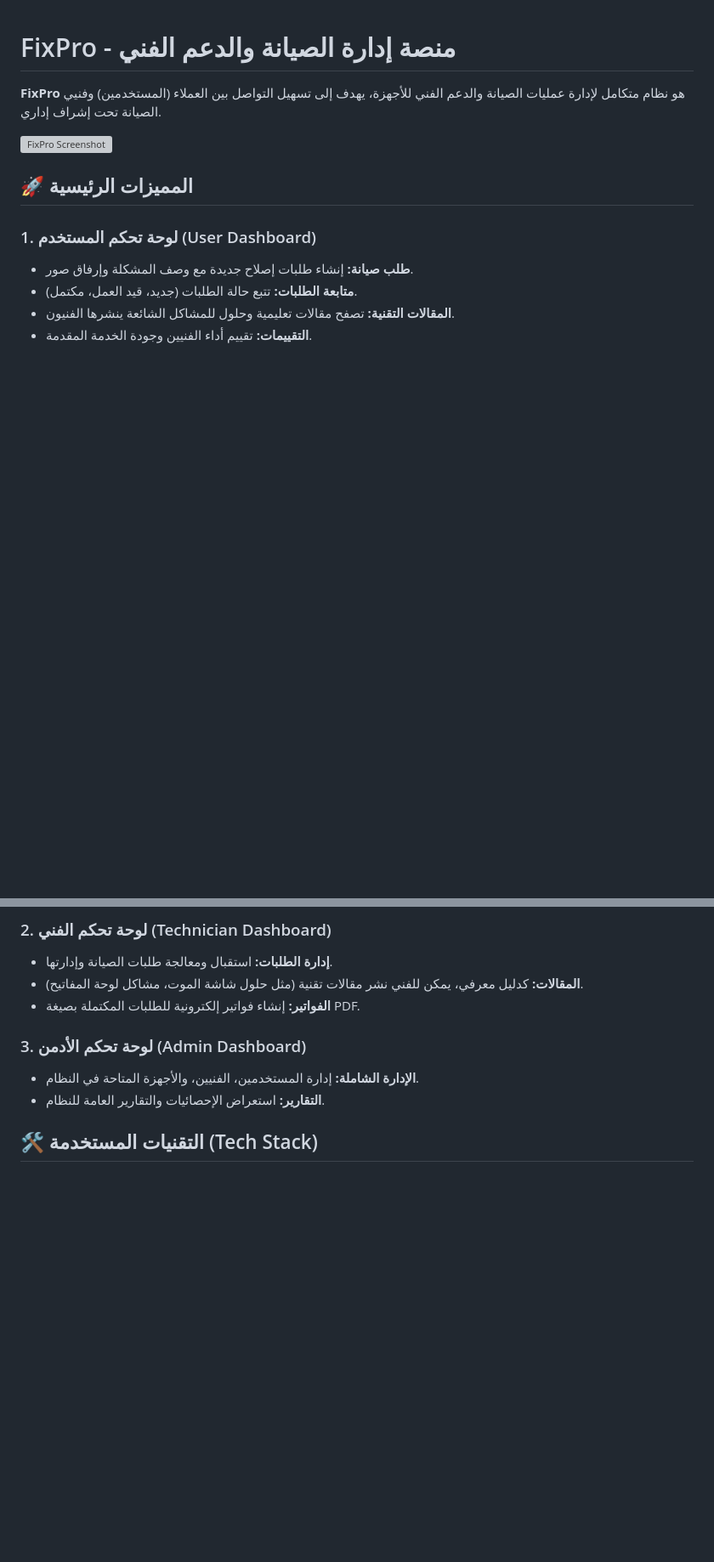
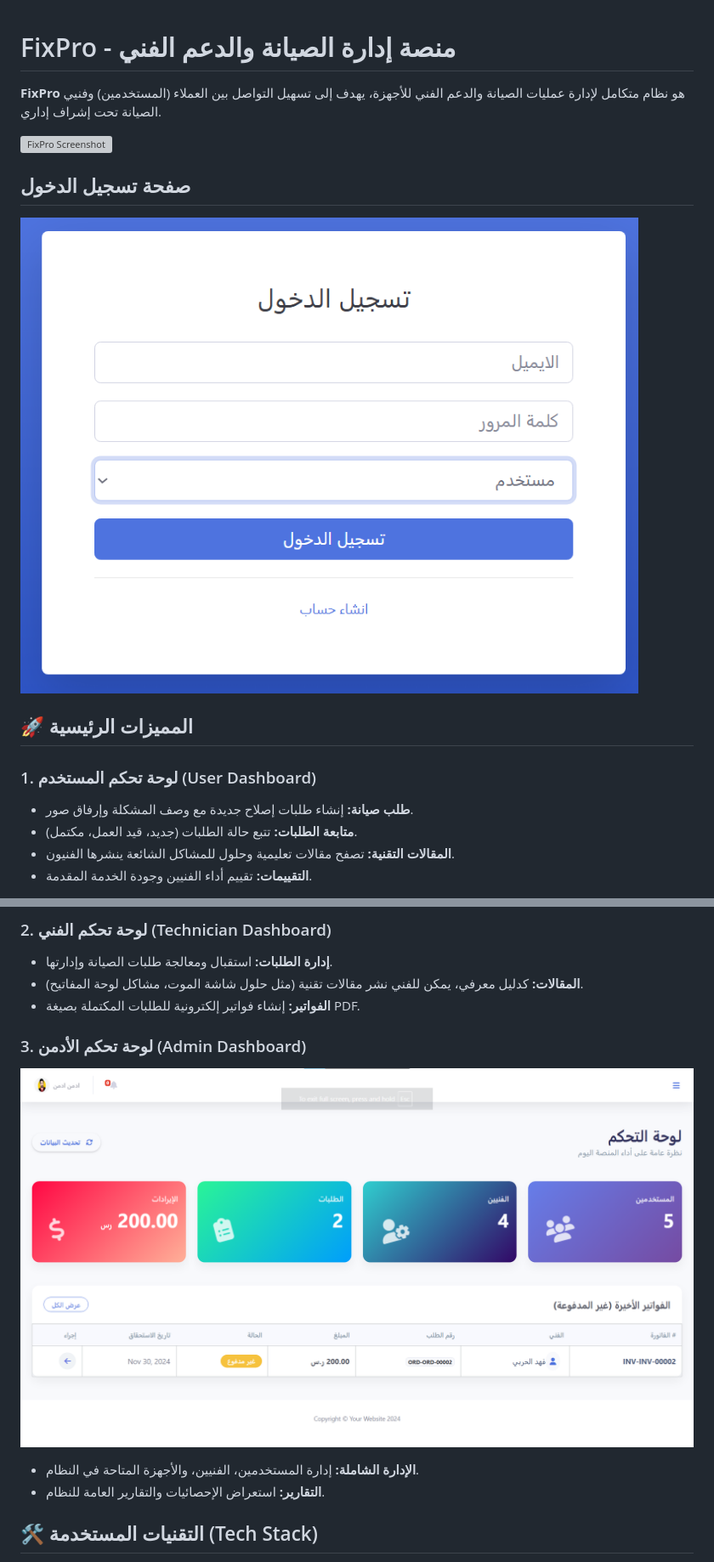
Before and after one commit to GamalAlkady/FixPro, a Markdown page: README.md, 2 parts joined by grey strips. Shown: that part at 85% size. Rendered like a GitHub page; pictures changed too: assets/images/admin-dashboard.png (added), assets/images/login.png (added); blank space fills up the shorter version; grey boxes are pictures that could not be loaded.

Commit message:
docs: update readme with new screenshots update readme to include new screenshots of homepage, login page and admin dashboard

```diff
--- a/README.md
+++ b/README.md
@@ -2,7 +2,9 @@
 
 **FixPro** هو نظام متكامل لإدارة عمليات الصيانة والدعم الفني للأجهزة، يهدف إلى تسهيل التواصل بين العملاء (المستخدمين) وفنيي الصيانة تحت إشراف إداري.
 
-![FixPro Screenshot](assets/images/fixpro-home.png)
+![FixPro Screenshot](assets/images/hompage.png)
+## صفحة تسجيل الدخول
+![Login Screenshot](assets/images/login.png)
 ## 🚀 المميزات الرئيسية
 
 ### 1. لوحة تحكم المستخدم (User Dashboard)
@@ -17,6 +19,7 @@
 - **الفواتير:** إنشاء فواتير إلكترونية للطلبات المكتملة بصيغة PDF.
 
 ### 3. لوحة تحكم الأدمن (Admin Dashboard)
+![Admin Screenshot](assets/images/admin-dashboard.png)
 - **الإدارة الشاملة:** إدارة المستخدمين، الفنيين، والأجهزة المتاحة في النظام.
 - **التقارير:** استعراض الإحصائيات والتقارير العامة للنظام.
 
```
